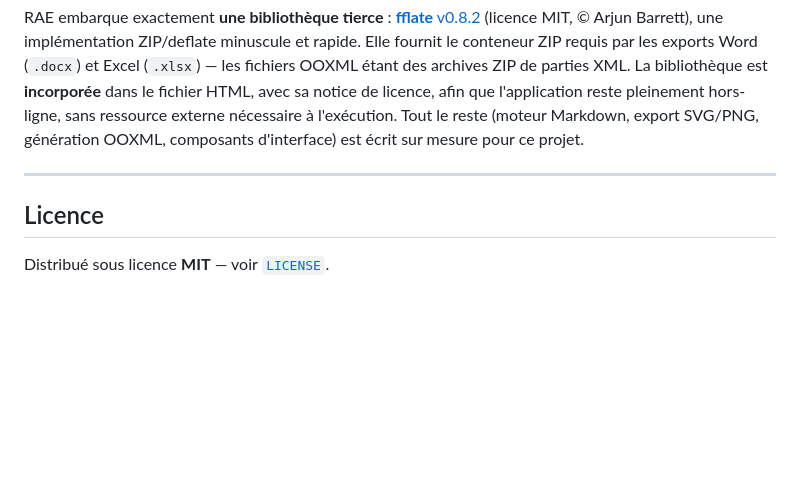
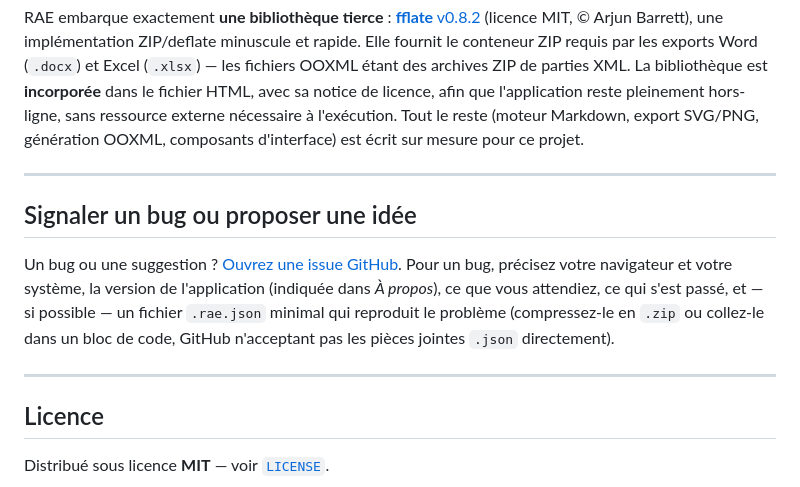
Before and after one commit to StephaneV/Risk-Analysis-Editor, a Markdown page: README.fr.md, the part around the change. GitHub-like rendering; blank space fills up the shorter version.

Commit message:
docs(readme): ajoute une section pour signaler un bug ou proposer une idée (fr/en)

```diff
--- a/README.fr.md
+++ b/README.fr.md
@@ -132,6 +132,12 @@ RAE embarque exactement **une bibliothèque tierce** : [**fflate** v0.8.2](https
 
 ---
 
+## Signaler un bug ou proposer une idée
+
+Un bug ou une suggestion ? [Ouvrez une issue GitHub](https://github.com/StephaneV/Risk-Analysis-Editor/issues). Pour un bug, précisez votre navigateur et votre système, la version de l'application (indiquée dans *À propos*), ce que vous attendiez, ce qui s'est passé, et — si possible — un fichier `.rae.json` minimal qui reproduit le problème (compressez-le en `.zip` ou collez-le dans un bloc de code, GitHub n'acceptant pas les pièces jointes `.json` directement).
+
+---
+
 ## Licence
 
 Distribué sous licence **MIT** — voir [`LICENSE`](LICENSE).
```
Also changed, not shown: README.md (+6 -0 lines).
